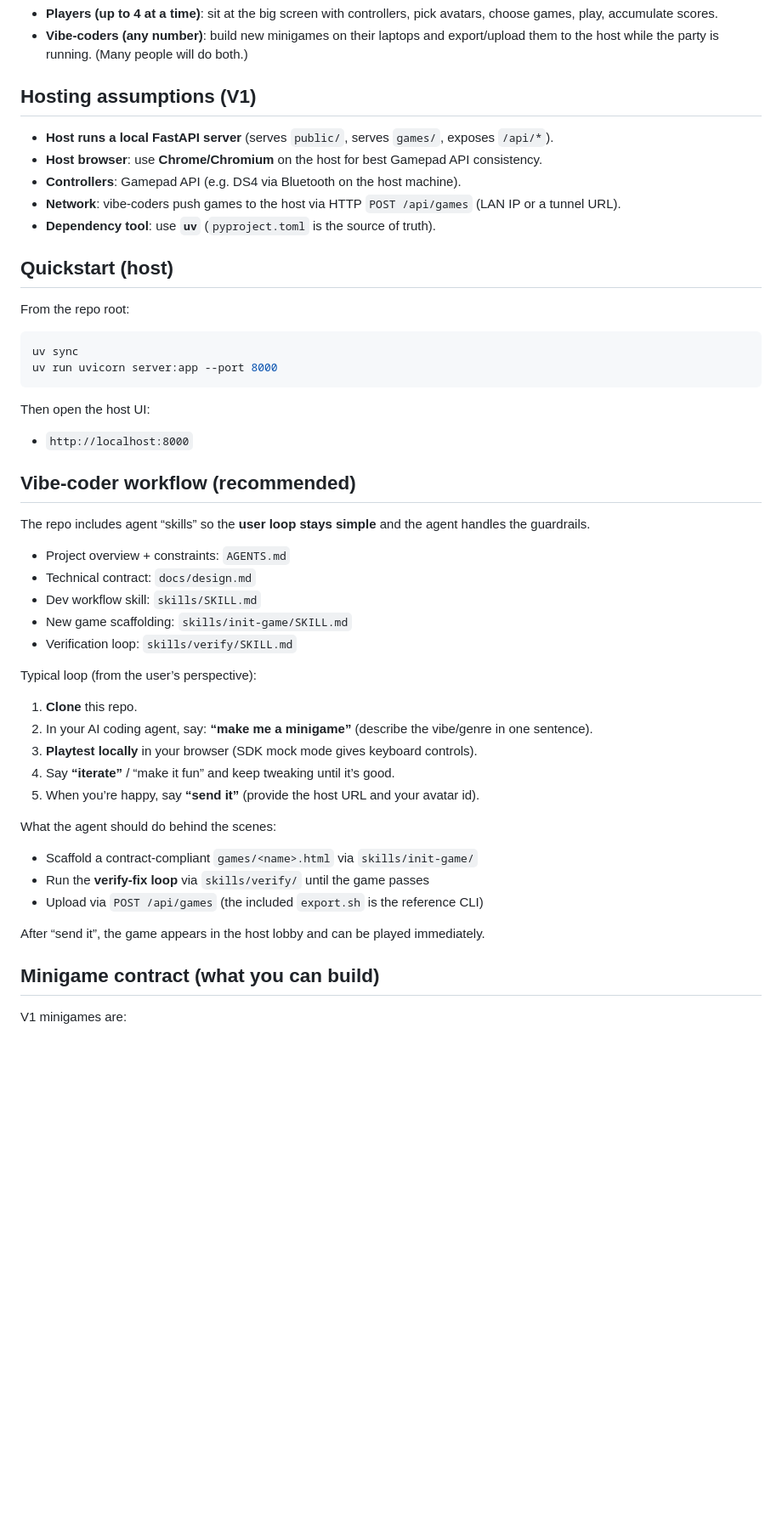
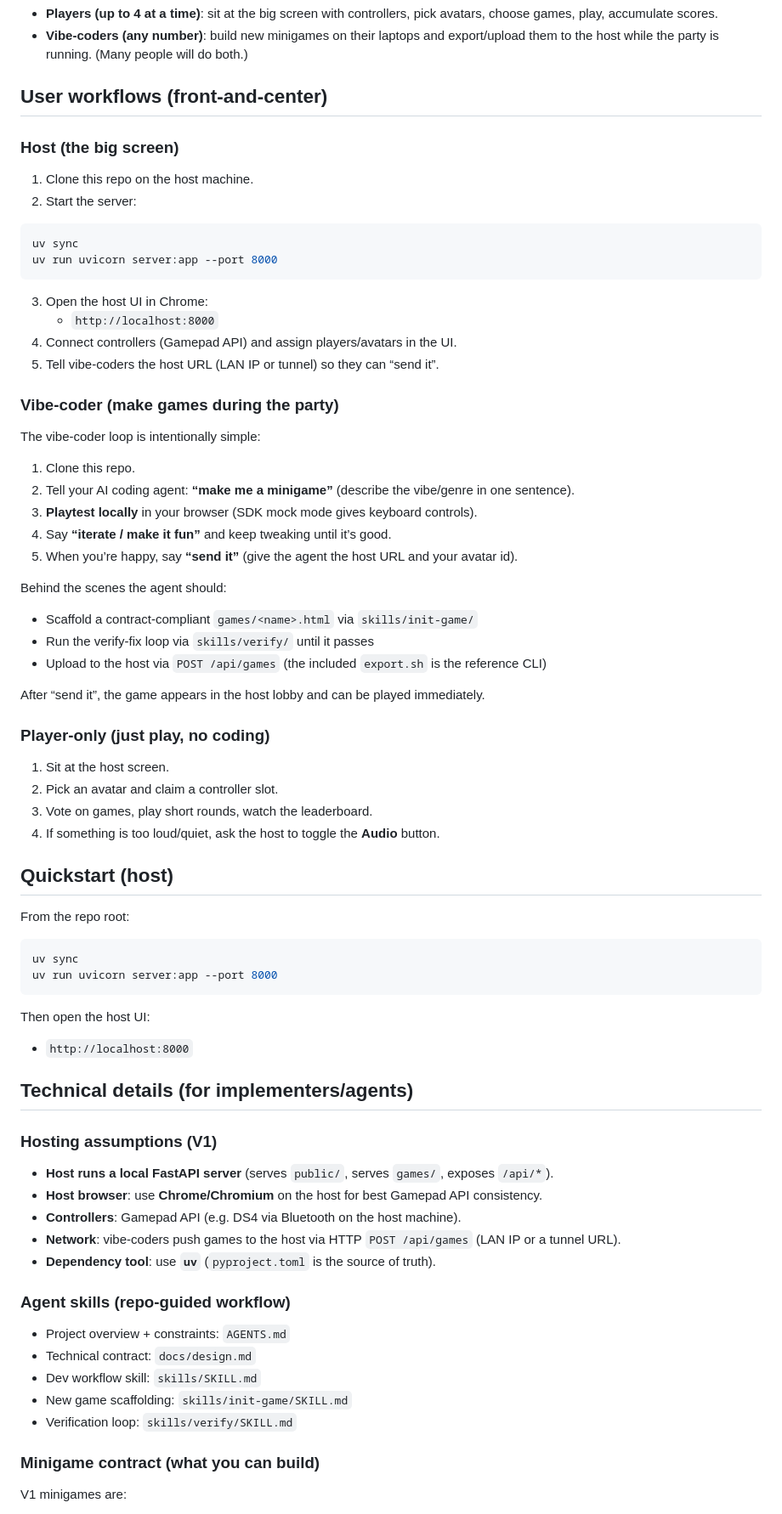
Before and after one commit to sjobeek/maribro-party, a Markdown page: README.md, the part around the change. Shown at 85% size. GitHub-like rendering; blank space fills up the shorter version.

Commit message:
Reorder README around user workflows
Co-authored-by: Cursor <cursoragent@cursor.com>

````diff
--- a/README.md
+++ b/README.md
@@ -9,13 +9,47 @@ One machine (“the host”) runs the lobby + scoreboard on a big screen. Friend
 - **Players (up to 4 at a time)**: sit at the big screen with controllers, pick avatars, choose games, play, accumulate scores.
 - **Vibe-coders (any number)**: build new minigames on their laptops and export/upload them to the host while the party is running. (Many people will do both.)
 
-## Hosting assumptions (V1)
+## User workflows (front-and-center)
 
-- **Host runs a local FastAPI server** (serves `public/`, serves `games/`, exposes `/api/*`).
-- **Host browser**: use **Chrome/Chromium** on the host for best Gamepad API consistency.
-- **Controllers**: Gamepad API (e.g. DS4 via Bluetooth on the host machine).
-- **Network**: vibe-coders push games to the host via HTTP `POST /api/games` (LAN IP or a tunnel URL).
-- **Dependency tool**: use **`uv`** (`pyproject.toml` is the source of truth).
+### Host (the big screen)
+
+1. Clone this repo on the host machine.
+2. Start the server:
+
+```bash
+uv sync
+uv run uvicorn server:app --port 8000
+```
+
+3. Open the host UI in Chrome:
+   - `http://localhost:8000`
+4. Connect controllers (Gamepad API) and assign players/avatars in the UI.
+5. Tell vibe-coders the host URL (LAN IP or tunnel) so they can “send it”.
+
+### Vibe-coder (make games during the party)
+
+The vibe-coder loop is intentionally simple:
+
+1. Clone this repo.
+2. Tell your AI coding agent: **“make me a minigame”** (describe the vibe/genre in one sentence).
+3. **Playtest locally** in your browser (SDK mock mode gives keyboard controls).
+4. Say **“iterate / make it fun”** and keep tweaking until it’s good.
+5. When you’re happy, say **“send it”** (give the agent the host URL and your avatar id).
+
+Behind the scenes the agent should:
+
+- Scaffold a contract-compliant `games/<name>.html` via `skills/init-game/`
+- Run the verify-fix loop via `skills/verify/` until it passes
+- Upload to the host via `POST /api/games` (the included `export.sh` is the reference CLI)
+
+After “send it”, the game appears in the host lobby and can be played immediately.
+
+### Player-only (just play, no coding)
+
+1. Sit at the host screen.
+2. Pick an avatar and claim a controller slot.
+3. Vote on games, play short rounds, watch the leaderboard.
+4. If something is too loud/quiet, ask the host to toggle the **Audio** button.
 
 ## Quickstart (host)
 
@@ -30,9 +64,17 @@ Then open the host UI:
 
 - `http://localhost:8000`
 
-## Vibe-coder workflow (recommended)
+## Technical details (for implementers/agents)
 
-The repo includes agent “skills” so the **user loop stays simple** and the agent handles the guardrails.
+### Hosting assumptions (V1)
+
+- **Host runs a local FastAPI server** (serves `public/`, serves `games/`, exposes `/api/*`).
+- **Host browser**: use **Chrome/Chromium** on the host for best Gamepad API consistency.
+- **Controllers**: Gamepad API (e.g. DS4 via Bluetooth on the host machine).
+- **Network**: vibe-coders push games to the host via HTTP `POST /api/games` (LAN IP or a tunnel URL).
+- **Dependency tool**: use **`uv`** (`pyproject.toml` is the source of truth).
+
+### Agent skills (repo-guided workflow)
 
 - Project overview + constraints: `AGENTS.md`
 - Technical contract: `docs/design.md`
@@ -40,23 +82,7 @@ The repo includes agent “skills” so the **user loop stays simple** and the a
 - New game scaffolding: `skills/init-game/SKILL.md`
 - Verification loop: `skills/verify/SKILL.md`
 
-Typical loop (from the user’s perspective):
-
-1. **Clone** this repo.
-2. In your AI coding agent, say: **“make me a minigame”** (describe the vibe/genre in one sentence).
-3. **Playtest locally** in your browser (SDK mock mode gives keyboard controls).
-4. Say **“iterate”** / “make it fun” and keep tweaking until it’s good.
-5. When you’re happy, say **“send it”** (provide the host URL and your avatar id).
-
-What the agent should do behind the scenes:
-
-- Scaffold a contract-compliant `games/<name>.html` via `skills/init-game/`
-- Run the **verify-fix loop** via `skills/verify/` until the game passes
-- Upload via `POST /api/games` (the included `export.sh` is the reference CLI)
-
-After “send it”, the game appears in the host lobby and can be played immediately.
-
-## Minigame contract (what you can build)
+### Minigame contract (what you can build)
 
 V1 minigames are:
 
````
